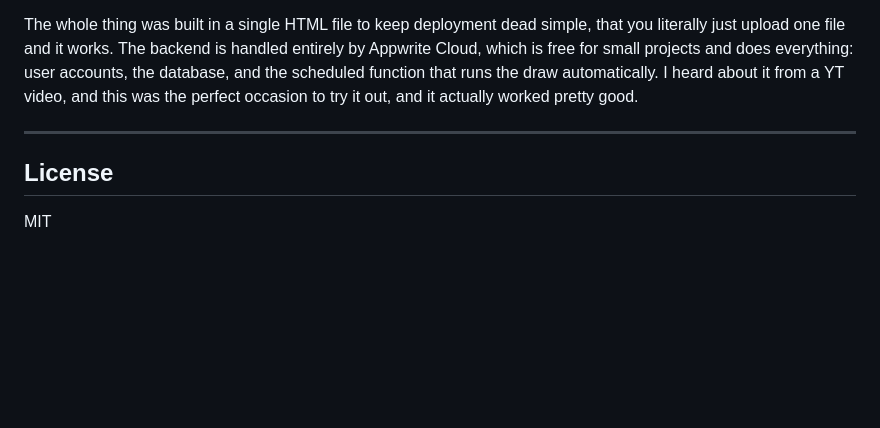
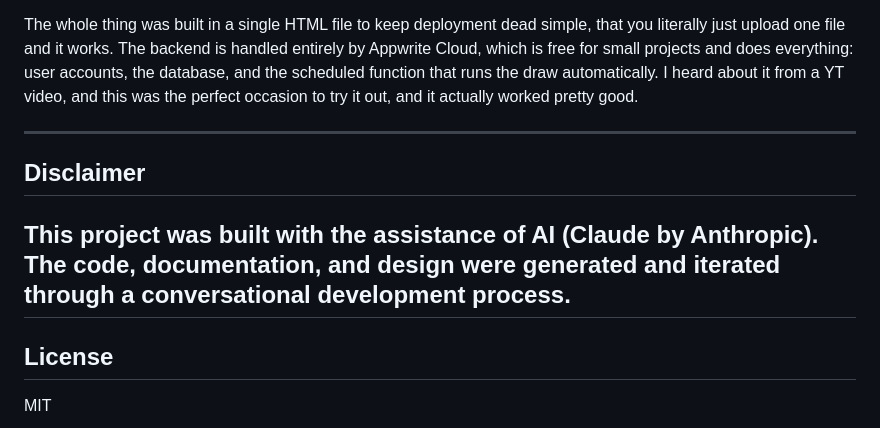
Before and after one commit to QuaternionDev/oral-draw, a Markdown page: README.md, the part around the change. Drawn GitHub-style; blank space fills up the shorter version.

Commit message:
Update README.md
Added a disclaimer about AI assistance in the project.

```diff
--- a/README.md
+++ b/README.md
@@ -324,6 +324,9 @@ What started as "I'll just make a quick signup form" turned into a full-blown ap
 The whole thing was built in a single HTML file to keep deployment dead simple, that you literally just upload one file and it works. The backend is handled entirely by Appwrite Cloud, which is free for small projects and does everything: user accounts, the database, and the scheduled function that runs the draw automatically. I heard about it from a YT video, and this was the perfect occasion to try it out, and it actually worked pretty good.
 
 ---
+## Disclaimer
 
+This project was built with the assistance of AI (Claude by Anthropic). The code, documentation, and design were generated and iterated through a conversational development process.
+---
 ## License
 MIT
```
